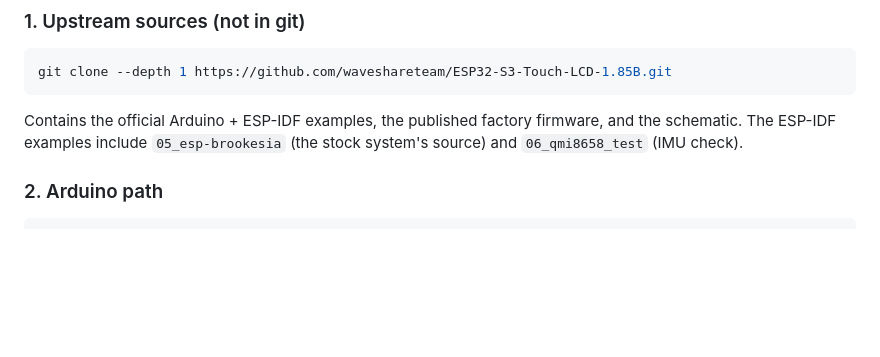
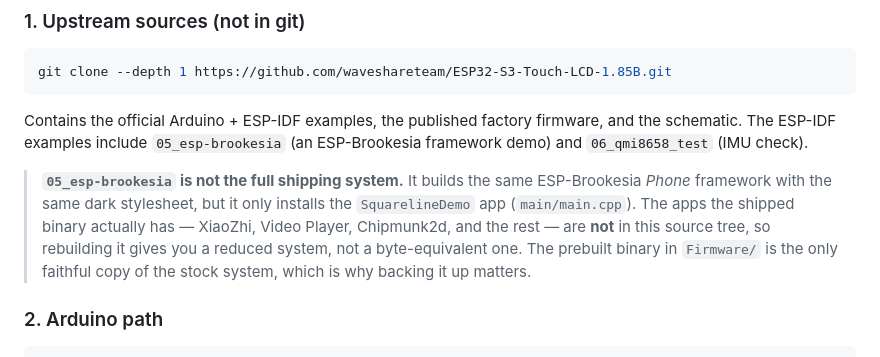
Before and after one commit to yahoofunny/esp32-badge, a Markdown page: README.md, the part around the change. GitHub-like rendering; blank space fills up the shorter version.

````diff
--- a/README.md
+++ b/README.md
@@ -53,8 +53,16 @@ git clone --depth 1 https://github.com/waveshareteam/ESP32-S3-Touch-LCD-1.85B.gi
 ```
 
 Contains the official Arduino + ESP-IDF examples, the published factory firmware,
-and the schematic. The ESP-IDF examples include `05_esp-brookesia` (the stock
-system's source) and `06_qmi8658_test` (IMU check).
+and the schematic. The ESP-IDF examples include `05_esp-brookesia` (an ESP-Brookesia
+framework demo) and `06_qmi8658_test` (IMU check).
+
+> **`05_esp-brookesia` is not the full shipping system.** It builds the same
+> ESP-Brookesia *Phone* framework with the same dark stylesheet, but it only installs
+> the `SquarelineDemo` app (`main/main.cpp`). The apps the shipped binary actually has
+> — XiaoZhi, Video Player, Chipmunk2d, and the rest — are **not** in this source tree,
+> so rebuilding it gives you a reduced system, not a byte-equivalent one. The
+> prebuilt binary in `Firmware/` is the only faithful copy of the stock system, which
+> is why backing it up matters.
 
 ### 2. Arduino path
 
````
Also changed, not shown: docs/hardware.md (+30 -0 lines).
